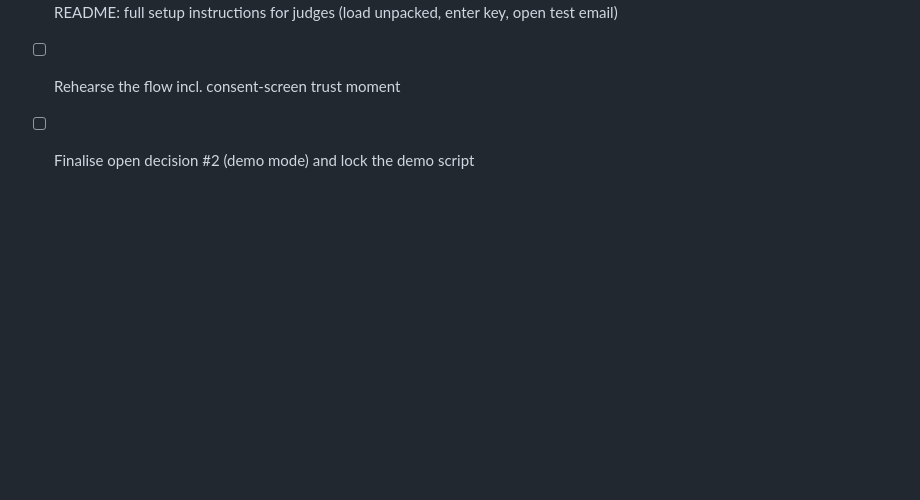
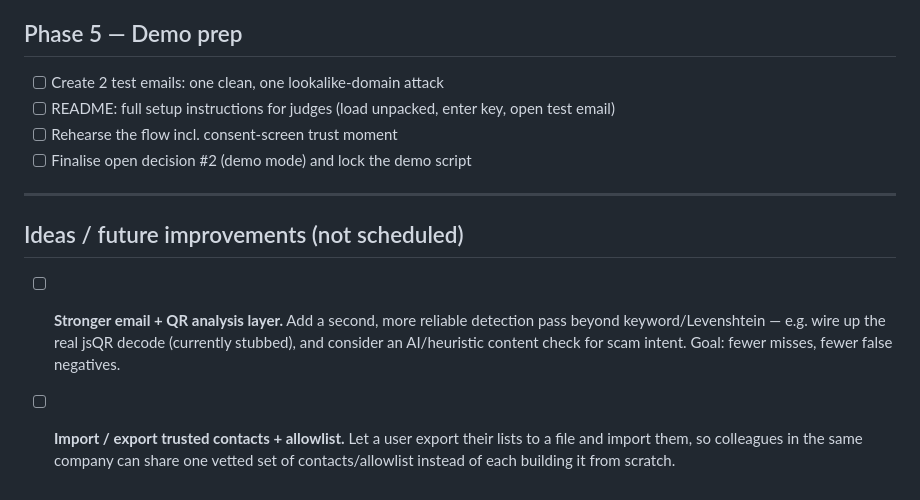
Before and after one commit to darHH/MailSentry, a Markdown page: TODO.md, the part around the change. GitHub-like rendering; blank space fills up the shorter version.

Commit message:
docs: update TODO for ideas

```diff
--- a/TODO.md
+++ b/TODO.md
@@ -68,3 +68,10 @@
 - [ ] README: full setup instructions for judges (load unpacked, enter key, open test email)
 - [ ] Rehearse the flow incl. consent-screen trust moment
 - [ ] Finalise open decision #2 (demo mode) and lock the demo script
+
+---
+
+## Ideas / future improvements (not scheduled)
+
+- [ ] **Stronger email + QR analysis layer.** Add a second, more reliable detection pass beyond keyword/Levenshtein — e.g. wire up the real jsQR decode (currently stubbed), and consider an AI/heuristic content check for scam intent. Goal: fewer misses, fewer false negatives.
+- [ ] **Import / export trusted contacts + allowlist.** Let a user export their lists to a file and import them, so colleagues in the same company can share one vetted set of contacts/allowlist instead of each building it from scratch.
```
